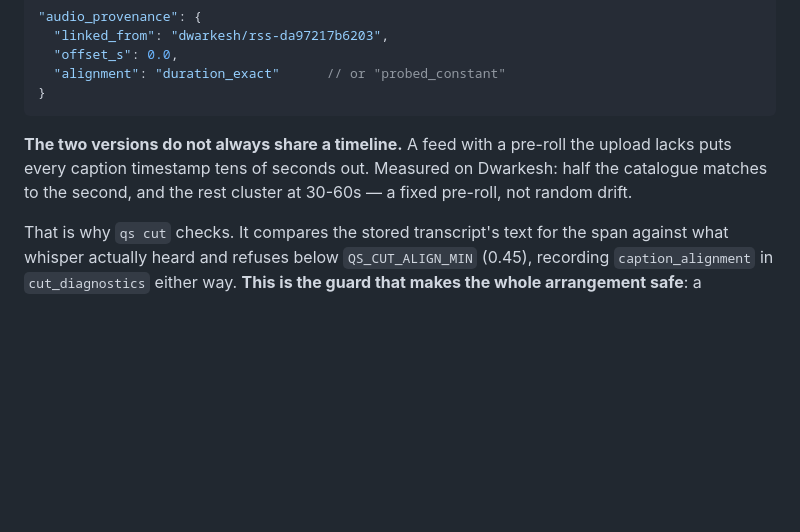
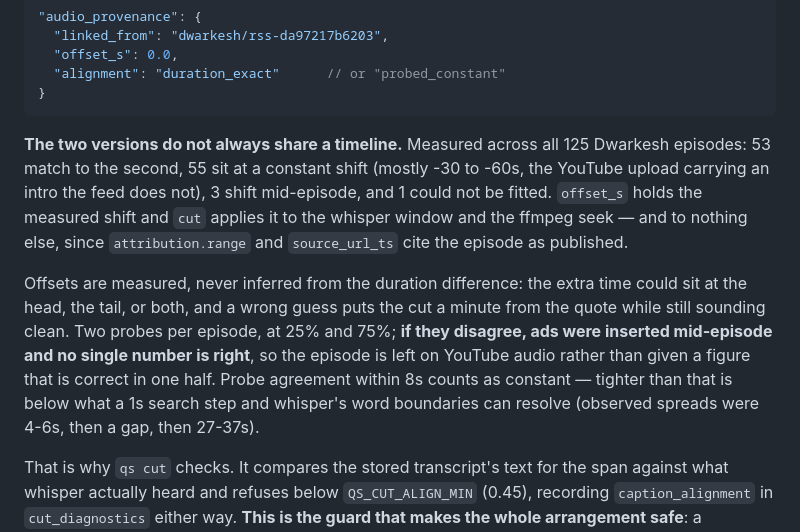
Before and after one commit to TorreyGooch/palette, a Markdown page: CLAUDE.md, the part around the change. Drawn GitHub-style; blank space fills up the shorter version.

Commit message:
Record what the offset probe measured across Dwarkesh
53 episodes align exactly, 55 sit at a constant shift, 3 shift mid-episode,
1 could not be fitted. Documents why the shift is measured rather than taken
from the duration difference, and why probe disagreement means leaving an
episode alone instead of storing a number that is right in half of it.

Co-Authored-By: Claude Opus 5 <noreply@anthropic.com>

````diff
--- a/CLAUDE.md
+++ b/CLAUDE.md
@@ -392,10 +392,22 @@ where it came from:
 }
 ```
 
-**The two versions do not always share a timeline.** A feed with a pre-roll
-the upload lacks puts every caption timestamp tens of seconds out. Measured on
-Dwarkesh: half the catalogue matches to the second, and the rest cluster at
-30-60s — a fixed pre-roll, not random drift.
+**The two versions do not always share a timeline.** Measured across all 125
+Dwarkesh episodes: 53 match to the second, 55 sit at a constant shift (mostly
+-30 to -60s, the YouTube upload carrying an intro the feed does not), 3 shift
+mid-episode, and 1 could not be fitted. `offset_s` holds the measured shift and
+`cut` applies it to the whisper window and the ffmpeg seek — and to nothing
+else, since `attribution.range` and `source_url_ts` cite the episode as
+published.
+
+Offsets are measured, never inferred from the duration difference: the extra
+time could sit at the head, the tail, or both, and a wrong guess puts the cut
+a minute from the quote while still sounding clean. Two probes per episode, at
+25% and 75%; **if they disagree, ads were inserted mid-episode and no single
+number is right**, so the episode is left on YouTube audio rather than given a
+figure that is correct in one half. Probe agreement within 8s counts as
+constant — tighter than that is below what a 1s search step and whisper's word
+boundaries can resolve (observed spreads were 4-6s, then a gap, then 27-37s).
 
 That is why `qs cut` checks. It compares the stored transcript's text for the
 span against what whisper actually heard and refuses below
````
